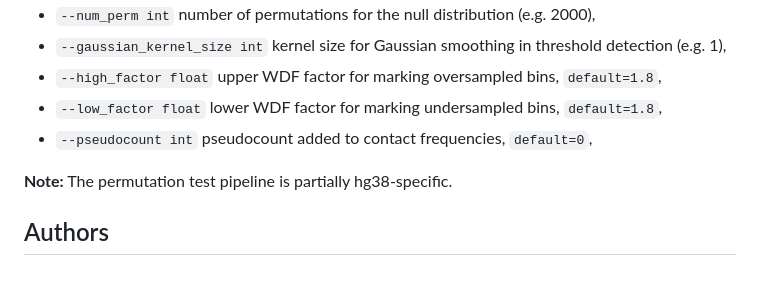
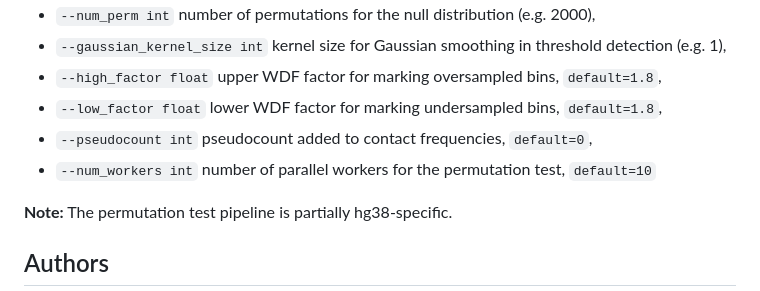
Before and after one commit to schwarzlab-ccb/cophasing, a Markdown page: README.md, the part around the change. Drawn GitHub-style.

Commit message:
added parameter information

```diff
--- a/README.md
+++ b/README.md
@@ -194,6 +194,7 @@ flowchart TD
 * `--high_factor float` upper WDF factor for marking oversampled bins, `default=1.8`,
 * `--low_factor float` lower WDF factor for marking undersampled bins, `default=1.8`,
 * `--pseudocount int` pseudocount added to contact frequencies, `default=0`,
+* `--num_workers int` number of parallel workers for the permutation test, `default=10`
 
 **Note:** The permutation test pipeline is partially hg38-specific.
 
```
